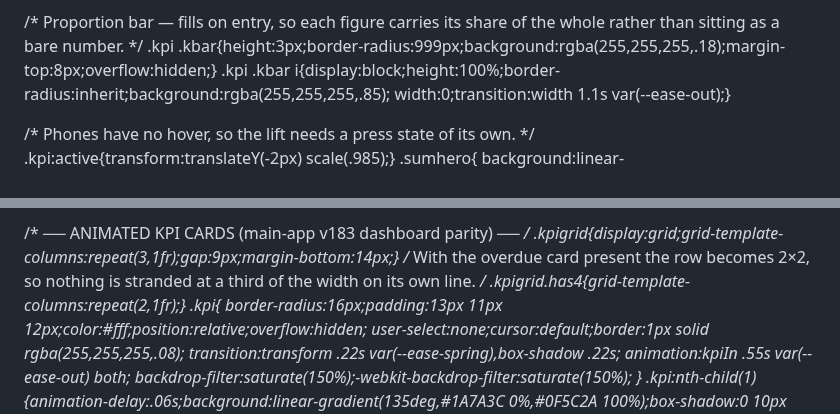
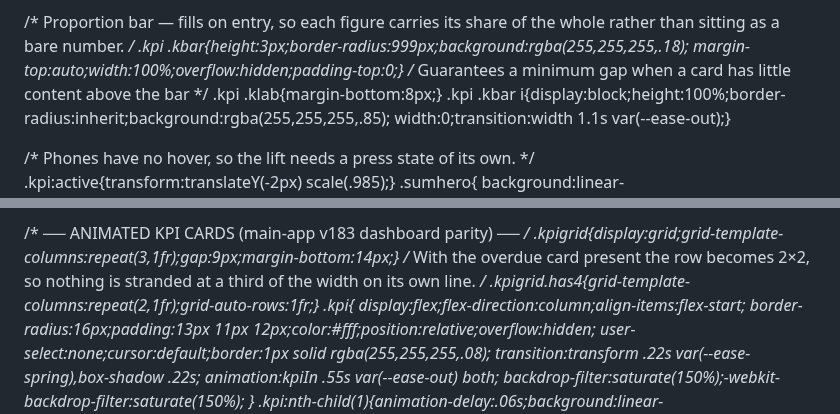
Before and after one commit to sivajibank/passbook, a Markdown page: README.md, 2 parts joined by grey strips. Drawn GitHub-style.

```diff
--- a/README.md
+++ b/README.md
@@ -172,7 +172,10 @@
 
   /* Proportion bar — fills on entry, so each figure carries its share of the
      whole rather than sitting as a bare number. */
-  .kpi .kbar{height:3px;border-radius:999px;background:rgba(255,255,255,.18);margin-top:8px;overflow:hidden;}
+  .kpi .kbar{height:3px;border-radius:999px;background:rgba(255,255,255,.18);
+    margin-top:auto;width:100%;overflow:hidden;padding-top:0;}
+  /* Guarantees a minimum gap when a card has little content above the bar */
+  .kpi .klab{margin-bottom:8px;}
   .kpi .kbar i{display:block;height:100%;border-radius:inherit;background:rgba(255,255,255,.85);
     width:0;transition:width 1.1s var(--ease-out);}
 
@@ -194,8 +197,9 @@
   .kpigrid{display:grid;grid-template-columns:repeat(3,1fr);gap:9px;margin-bottom:14px;}
   /* With the overdue card present the row becomes 2×2, so nothing is stranded
      at a third of the width on its own line. */
-  .kpigrid.has4{grid-template-columns:repeat(2,1fr);}
+  .kpigrid.has4{grid-template-columns:repeat(2,1fr);grid-auto-rows:1fr;}
   .kpi{
+    display:flex;flex-direction:column;align-items:flex-start;
     border-radius:16px;padding:13px 11px 12px;color:#fff;position:relative;overflow:hidden;
     user-select:none;cursor:default;border:1px solid rgba(255,255,255,.08);
     transition:transform .22s var(--ease-spring),box-shadow .22s;
```
Also changed, not shown: other parts of README.md (+2 -1 lines).
